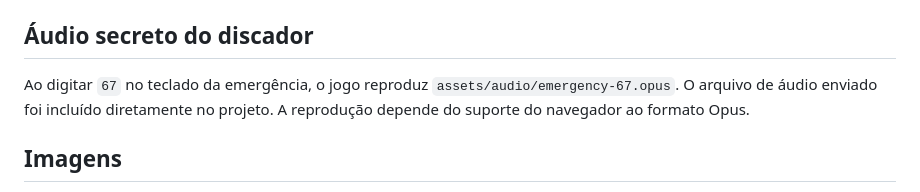
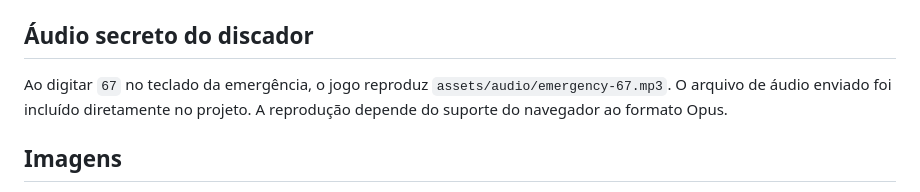
Before and after one commit to elildoneto18-boop/Z, a Markdown page: README.md, the part around the change. Rendered like a GitHub page.

```diff
--- a/README.md
+++ b/README.md
@@ -19,7 +19,7 @@ No `script.js`:
 - `CALLS`: histórico de chamadas perdidas e atendidas.
 
 ## Áudio secreto do discador
-Ao digitar `67` no teclado da emergência, o jogo reproduz `assets/audio/emergency-67.opus`. O arquivo de áudio enviado foi incluído diretamente no projeto. A reprodução depende do suporte do navegador ao formato Opus.
+Ao digitar `67` no teclado da emergência, o jogo reproduz `assets/audio/emergency-67.mp3`. O arquivo de áudio enviado foi incluído diretamente no projeto. A reprodução depende do suporte do navegador ao formato Opus.
 
 ## Imagens
 `./assets/images/profile-elildo.jpg` é usada como foto de perfil do contato Elildo. `./home-wallpaper.jpg` e `./lockscreen-wallpaper.jpg` são os papéis de parede de referência. `./chat-reference.jpg` e `./calls-reference.jpg` ficam disponíveis para novas personalizações.
```
